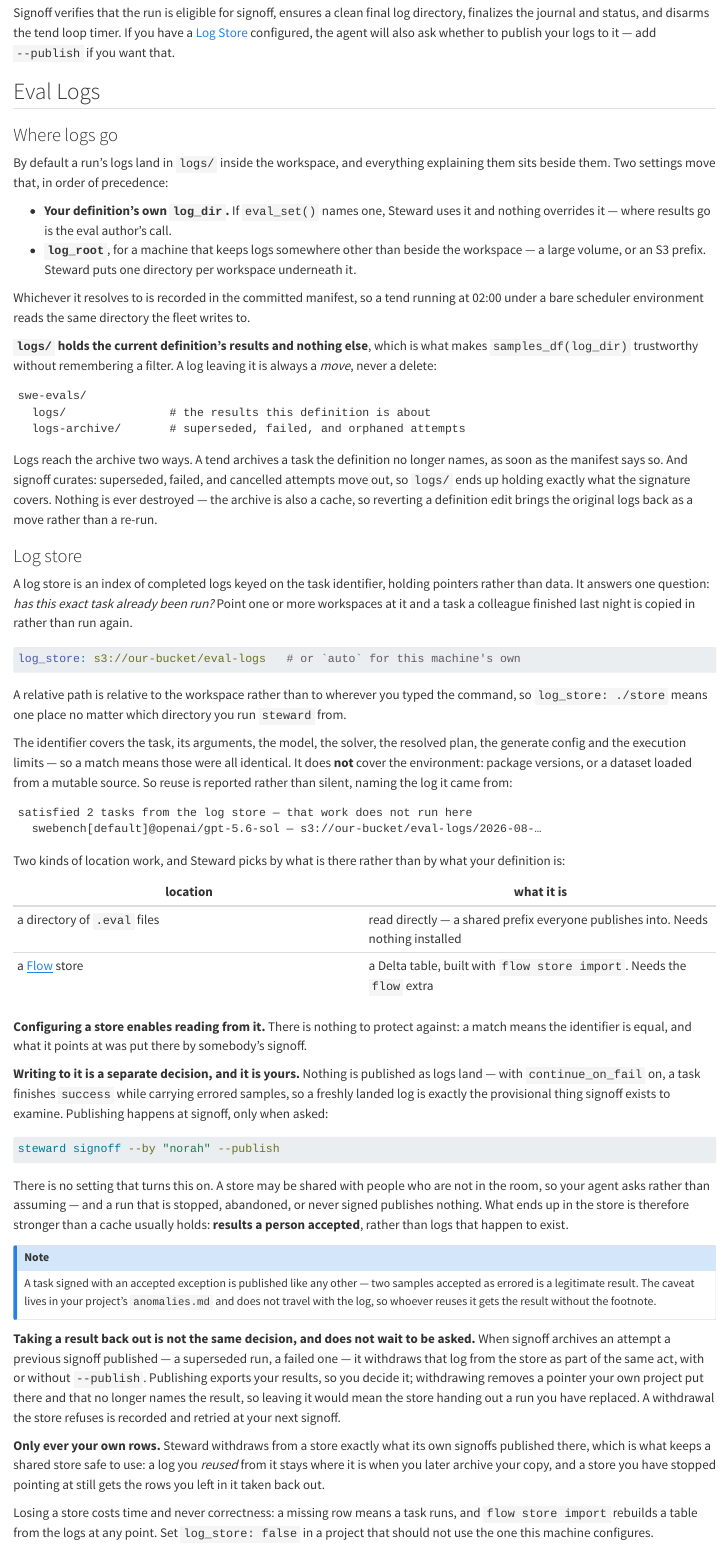
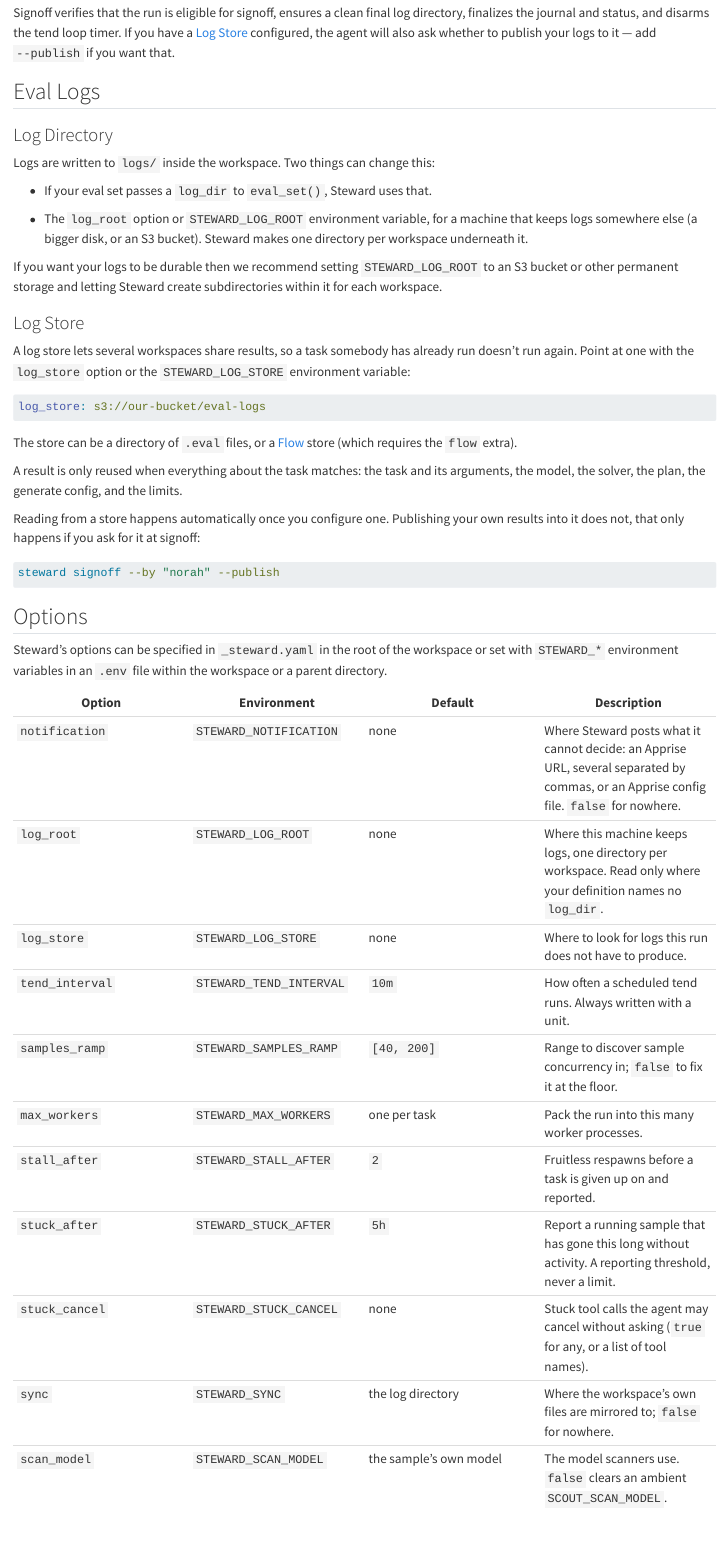
Before and after one commit to meridianlabs-ai/inspect_steward, a Quarto document (docs/workflow.qmd): the page in a window 1100 px wide, from 2890 px down. Rendered offline with R 4.5, knitr and Pandoc in place of Quarto, with nearby package versions.

Commit message:
eval logs section in workflow

````diff
--- a/docs/workflow.qmd
+++ b/docs/workflow.qmd
@@ -118,68 +118,33 @@ Signoff verifies that the run is eligible for signoff, ensures a clean final log
 
 ## Eval Logs
 
-### Where logs go
+### Log Directory
 
-By default a run's logs land in `logs/` inside the workspace, and everything explaining them sits beside them. Two settings move that, in order of precedence:
+Logs are written to `logs/` inside the workspace. Two things can change this:
 
-- **Your definition's own `log_dir`.** If `eval_set()` names one, Steward uses it and nothing overrides it — where results go is the eval author's call.
-- **`log_root`**, for a machine that keeps logs somewhere other than beside the workspace — a large volume, or an S3 prefix. Steward puts one directory per workspace underneath it.
+- If your eval set passes a `log_dir` to `eval_set()`, Steward uses that.
 
-Whichever it resolves to is recorded in the committed manifest, so a tend running at 02:00 under a bare scheduler environment reads the same directory the fleet writes to.
+- The `log_root` option or `STEWARD_LOG_ROOT` environment variable, for a machine that keeps logs somewhere else (a bigger disk, or an S3 bucket). Steward makes one directory per workspace underneath it.
 
-**`logs/` holds the current definition's results and nothing else**, which is what makes `samples_df(log_dir)` trustworthy without remembering a filter. A log leaving it is always a *move*, never a delete:
+If you want your logs to be durable then we recommend setting `STEWARD_LOG_ROOT` to an S3 bucket or other permanent storage and letting Steward create subdirectories within it for each workspace.
 
-```{.text filename="Workspace"}
-swe-evals/
-  logs/               # the results this definition is about
-  logs-archive/       # superseded, failed, and orphaned attempts
+### Log Store
+
+A log store lets several workspaces share results, so a task somebody has already run doesn't run again. Point at one with the `log_store` option or the `STEWARD_LOG_STORE` environment variable:
+
+```{.yaml filename="_steward.yaml"}
+log_store: s3://our-bucket/eval-logs
 ```
 
-Logs reach the archive two ways. A tend archives a task the definition no longer names, as soon as the manifest says so. And signoff curates: superseded, failed, and cancelled attempts move out, so `logs/` ends up holding exactly what the signature covers. Nothing is ever destroyed — the archive is also a cache, so reverting a definition edit brings the original logs back as a move rather than a re-run.
+The store can be a directory of `.eval` files, or a [Flow](flow.qmd) store (which requires the `flow` extra).
 
-### Log store
+A result is only reused when everything about the task matches: the task and its arguments, the model, the solver, the plan, the generate config, and the limits.
 
-A log store is an index of completed logs keyed on the task identifier, holding pointers rather than data. It answers one question: *has this exact task already been run?* Point one or more workspaces at it and a task a colleague finished last night is copied in rather than run again.
-
-```{.yaml filename="_steward.yaml"}
-log_store: s3://our-bucket/eval-logs   # or `auto` for this machine's own
-```
-
-A relative path is relative to the workspace rather than to wherever you typed the command, so `log_store: ./store` means one place no matter which directory you run `steward` from.
-
-The identifier covers the task, its arguments, the model, the solver, the resolved plan, the generate config and the execution limits — so a match means those were all identical. It does **not** cover the environment: package versions, or a dataset loaded from a mutable source. So reuse is reported rather than silent, naming the log it came from:
-
-```{.text filename="Terminal"}
-satisfied 2 tasks from the log store — that work does not run here
-  swebench[default]@openai/gpt-5.6-sol — s3://our-bucket/eval-logs/2026-08-…
-```
-
-Two kinds of location work, and Steward picks by what is there rather than by what your definition is:
-
-| location | what it is |
-|----|----|
-| a directory of `.eval` files | read directly — a shared prefix everyone publishes into. Needs nothing installed |
-| a [Flow](flow.qmd) store | a Delta table, built with `flow store import`. Needs the `flow` extra |
-
-**Configuring a store enables reading from it.** There is nothing to protect against: a match means the identifier is equal, and what it points at was put there by somebody's signoff.
-
-**Writing to it is a separate decision, and it is yours.** Nothing is published as logs land — with `continue_on_fail` on, a task finishes `success` while carrying errored samples, so a freshly landed log is exactly the provisional thing signoff exists to examine. Publishing happens at signoff, only when asked:
+Reading from a store happens automatically once you configure one. Publishing your own results into it does not, that only happens if you ask for it at signoff:
 
 ```{.bash filename="Terminal"}
 steward signoff --by "norah" --publish
 ```
-
-There is no setting that turns this on. A store may be shared with people who are not in the room, so your agent asks rather than assuming — and a run that is stopped, abandoned, or never signed publishes nothing. What ends up in the store is therefore stronger than a cache usually holds: **results a person accepted**, rather than logs that happen to exist.
-
-::: {.callout-note}
-A task signed with an accepted exception is published like any other — two samples accepted as errored is a legitimate result. The caveat lives in your project's `anomalies.md` and does not travel with the log, so whoever reuses it gets the result without the footnote.
-:::
-
-**Taking a result back out is not the same decision, and does not wait to be asked.** When signoff archives an attempt a previous signoff published — a superseded run, a failed one — it withdraws that log from the store as part of the same act, with or without `--publish`. Publishing exports your results, so you decide it; withdrawing removes a pointer your own project put there and that no longer names the result, so leaving it would mean the store handing out a run you have replaced. A withdrawal the store refuses is recorded and retried at your next signoff.
-
-**Only ever your own rows.** Steward withdraws from a store exactly what its own signoffs published there, which is what keeps a shared store safe to use: a log you *reused* from it stays where it is when you later archive your copy, and a store you have stopped pointing at still gets the rows you left in it taken back out.
-
-Losing a store costs time and never correctness: a missing row means a task runs, and `flow store import` rebuilds a table from the logs at any point. Set `log_store: false` in a project that should not use the one this machine configures.
 
 ## Options
 
````
